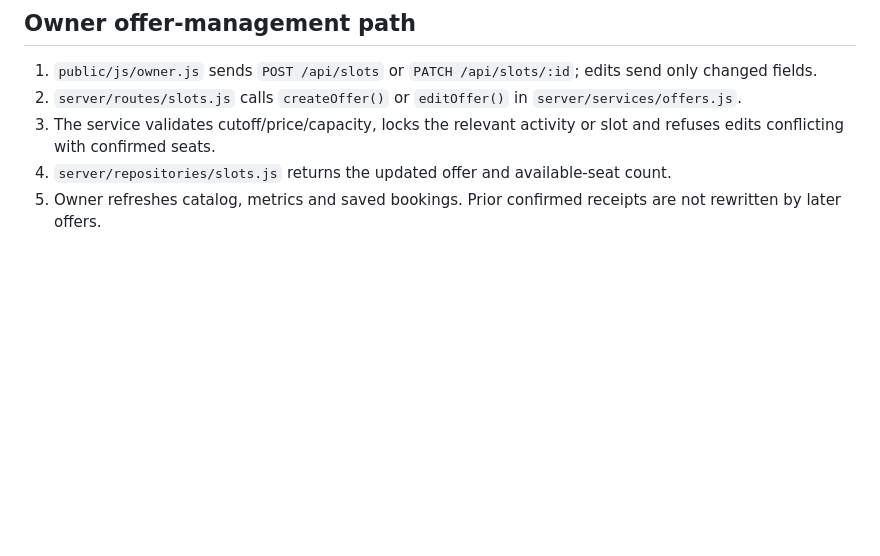
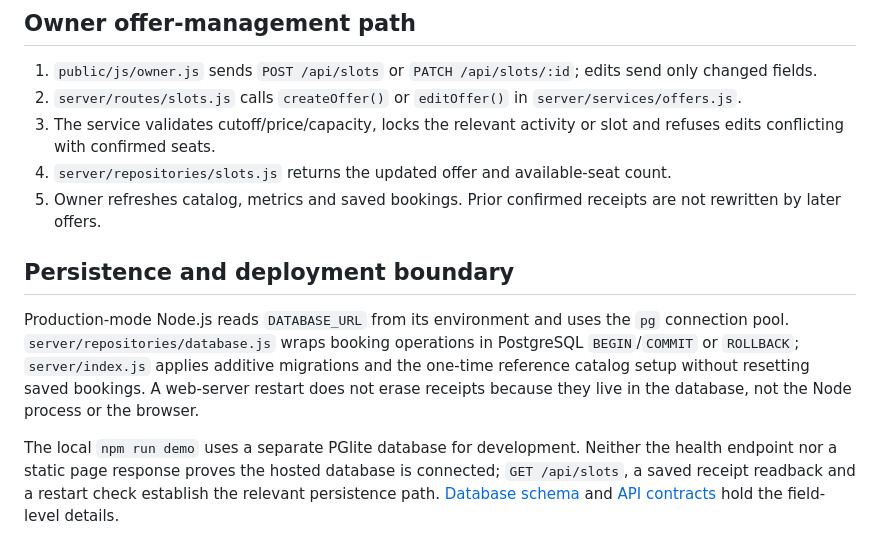
Before and after one commit to Frannaaa/slotdrop-gc2, a Markdown page: docs/system.md, the part around the change. GitHub-like rendering; blank space fills up the shorter version.

Commit message:
Explain persistent PostgreSQL state, startup migrations and restart boundary

```diff
--- a/docs/system.md
+++ b/docs/system.md
@@ -115,3 +115,9 @@ All money is modeled in PHP centavos. The active commission setting lives in `se
 3. The service validates cutoff/price/capacity, locks the relevant activity or slot and refuses edits conflicting with confirmed seats.
 4. `server/repositories/slots.js` returns the updated offer and available-seat count.
 5. Owner refreshes catalog, metrics and saved bookings. Prior confirmed receipts are not rewritten by later offers.
+
+## Persistence and deployment boundary
+
+Production-mode Node.js reads `DATABASE_URL` from its environment and uses the `pg` connection pool. `server/repositories/database.js` wraps booking operations in PostgreSQL `BEGIN`/`COMMIT` or `ROLLBACK`; `server/index.js` applies additive migrations and the one-time reference catalog setup without resetting saved bookings. A web-server restart does not erase receipts because they live in the database, not the Node process or the browser.
+
+The local `npm run demo` uses a separate PGlite database for development. Neither the health endpoint nor a static page response proves the hosted database is connected; `GET /api/slots`, a saved receipt readback and a restart check establish the relevant persistence path. [Database schema](schema.md) and [API contracts](routes.md) hold the field-level details.
```
